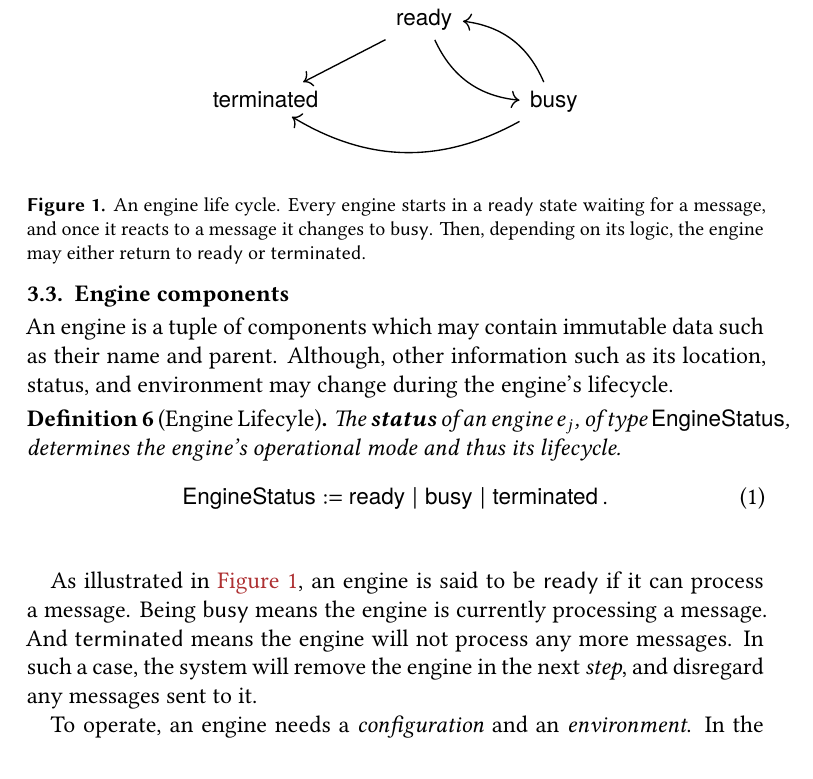
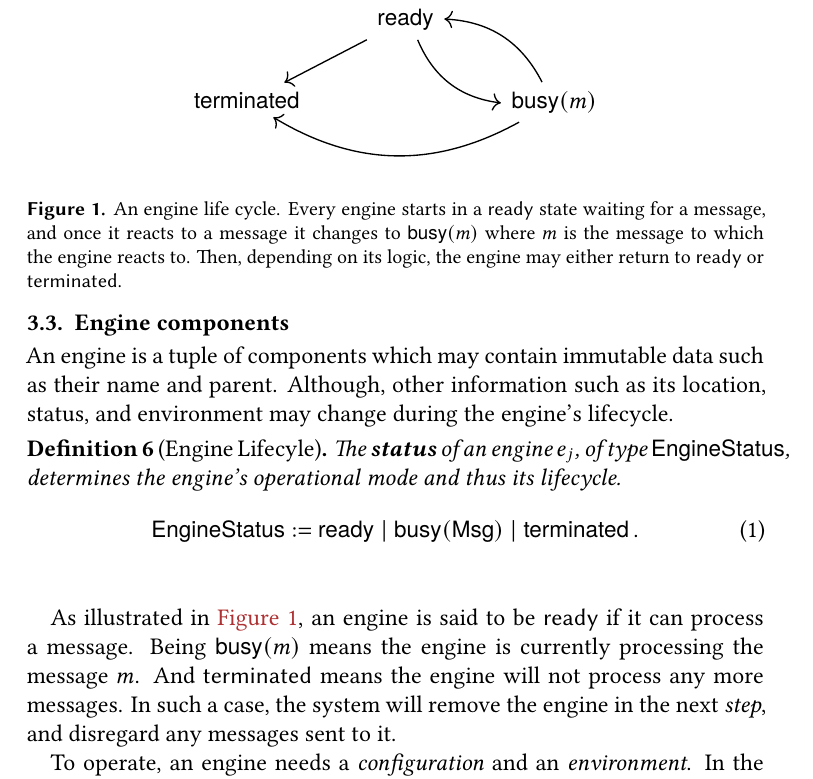
Before and after one commit to jonaprieto/mailbox-actors, a LaTeX document (main.tex): part of page 6 of 19, cut so that both start at the same text. Compiled offline with XeLaTeX.

Commit message:
Adding the message as part of the busy constructor

```diff
--- a/main.tex
+++ b/main.tex
@@ -250,31 +250,35 @@ and environment may change during the engine's lifecycle.
 The \textbf{status} of an engine $e_j$, of type $\mathsf{EngineStatus}$, determines
 the engine's operational mode and thus its lifecycle.
 \begin{equation}\label{eq:engine-status}
-\mathsf{EngineStatus} := \mathsf{ready} \mid \mathsf{busy} \mid \mathsf{terminated}  \, .
+\mathsf{EngineStatus} :=%
+\mathsf{ready} \mid%
+\mathsf{busy}(\mathsf{Msg}) \mid%
+\mathsf{terminated}  \, .
 \end{equation}
 % tikz
 \begin{figure}%[!hbp]
 \centering
 \[\begin{tikzcd}
 	& {\mathsf{ready}} \\
-	{\mathsf{terminated}} && {\mathsf{busy}}
+	{\mathsf{terminated}} && {\mathsf{busy}(m)}
 	\arrow[from=1-2, to=2-1]
 	\arrow[from=1-2, to=2-3, bend right]
 	\arrow[from=2-3, to=1-2, bend right]
 	\arrow[from=2-3, to=2-1, bend left]
-\end{tikzcd}\]
-\caption{An engine life cycle. Every engine starts in a
-\textsf{ready} state waiting for a message, and once it reacts to a message it
-changes to \textsf{busy}. Then, depending on its logic, the engine may either
-return to \textsf{ready} or \textsf{terminated}.}
+\end{tikzcd}\]%
+\caption{An engine life cycle. Every engine starts in a \textsf{ready} state
+waiting for a message, and once it reacts to a message it changes to
+$\mathsf{busy}(m)$ where $m$ is the message to which the engine reacts to. Then,
+depending on its logic, the engine may either return to \textsf{ready} or
+\textsf{terminated}.}
 \label{fig:engine-status}
 \end{figure}
 
 \end{definition}
 
 As illustrated in \Cref{fig:engine-status}, an engine is said to be
-\textsf{ready} if it can process a message. Being \textsf{busy}
-means the engine is currently processing a message. And \textsf{terminated}
+\textsf{ready} if it can process a message. Being $\mathsf{busy}(m)$
+means the engine is currently processing the message $m$. And \textsf{terminated}
 means the engine will not process any more messages. In such a case, the system
 will remove the engine in the next \emph{step}, and disregard any messages sent
 to it.
```
